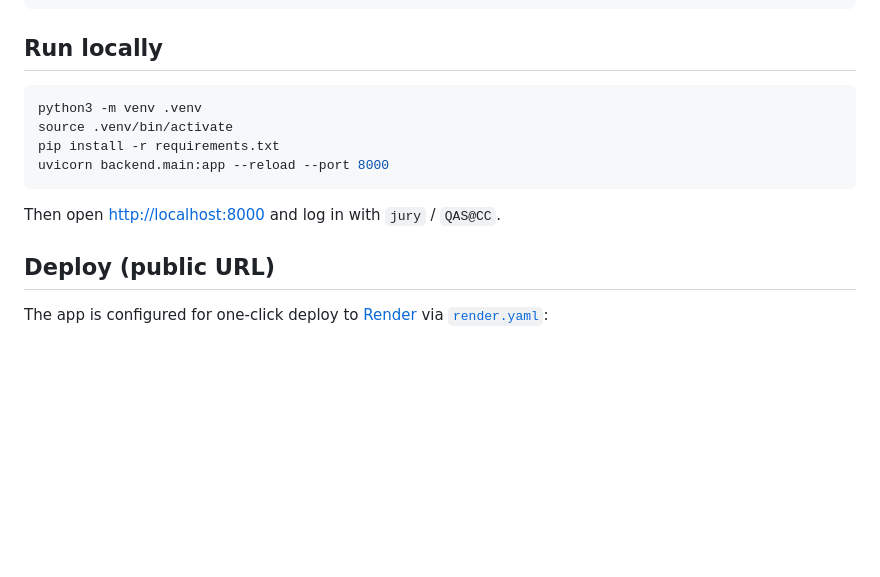
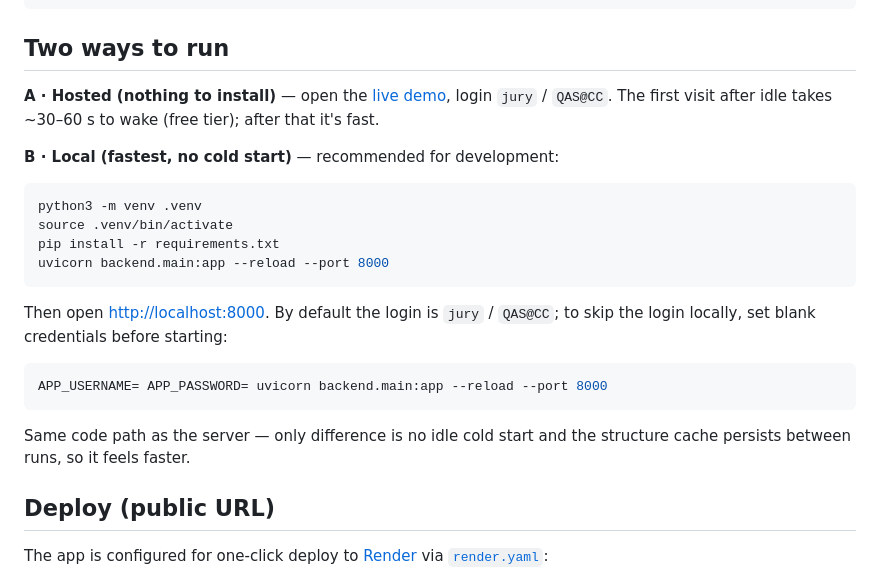
Before and after one commit to Oussema-t/Quantum_allosteric-scanner, a Markdown page: README.md, the part around the change. Drawn GitHub-style; blank space fills up the shorter version.

Commit message:
README: document both run modes (hosted vs local, no-cold-start)
Make the two options explicit — hosted demo (zero install, ~30-60s cold start)
vs local uvicorn (recommended for dev: no cold start, cache persists). Add the
blank-credential trick (APP_PASSWORD=) to skip the login locally, which the auth
middleware already supports.

Co-Authored-By: Claude Opus 4.8 <noreply@anthropic.com>

````diff
--- a/README.md
+++ b/README.md
@@ -56,7 +56,11 @@ backend/   FastAPI service
 frontend/  3Dmol.js viewer + structure-intelligence panel (no build step)
 ```
 
-## Run locally
+## Two ways to run
+
+**A · Hosted (nothing to install)** — open the [live demo](https://quantum-allosteric-scanner.onrender.com), login `jury` / `QAS@CC`. The first visit after idle takes ~30–60 s to wake (free tier); after that it's fast.
+
+**B · Local (fastest, no cold start)** — recommended for development:
 
 ```bash
 python3 -m venv .venv
@@ -65,7 +69,15 @@ pip install -r requirements.txt
 uvicorn backend.main:app --reload --port 8000
 ```
 
-Then open <http://localhost:8000> and log in with `jury` / `QAS@CC`.
+Then open <http://localhost:8000>. By default the login is `jury` / `QAS@CC`; to skip the
+login locally, set blank credentials before starting:
+
+```bash
+APP_USERNAME= APP_PASSWORD= uvicorn backend.main:app --reload --port 8000
+```
+
+Same code path as the server — only difference is no idle cold start and the structure
+cache persists between runs, so it feels faster.
 
 ## Deploy (public URL)
 
````
